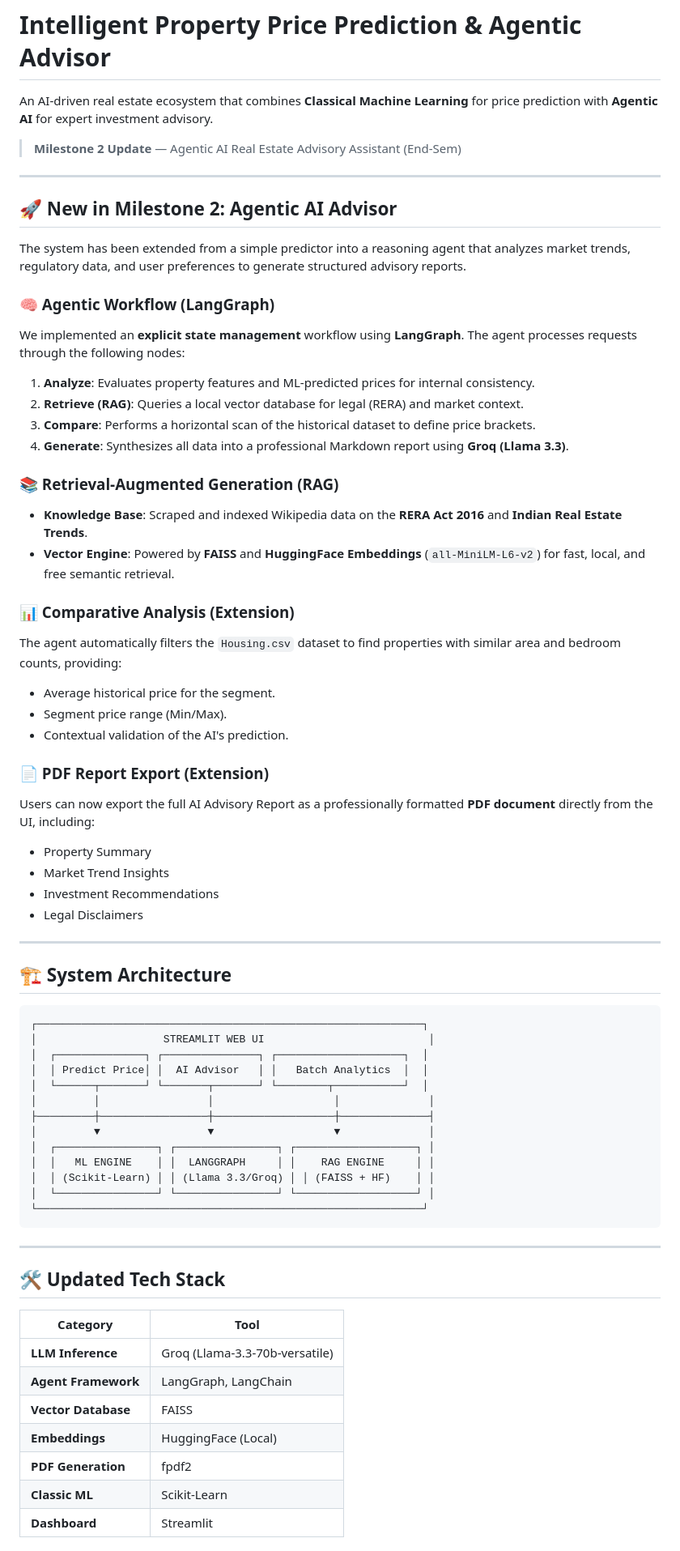
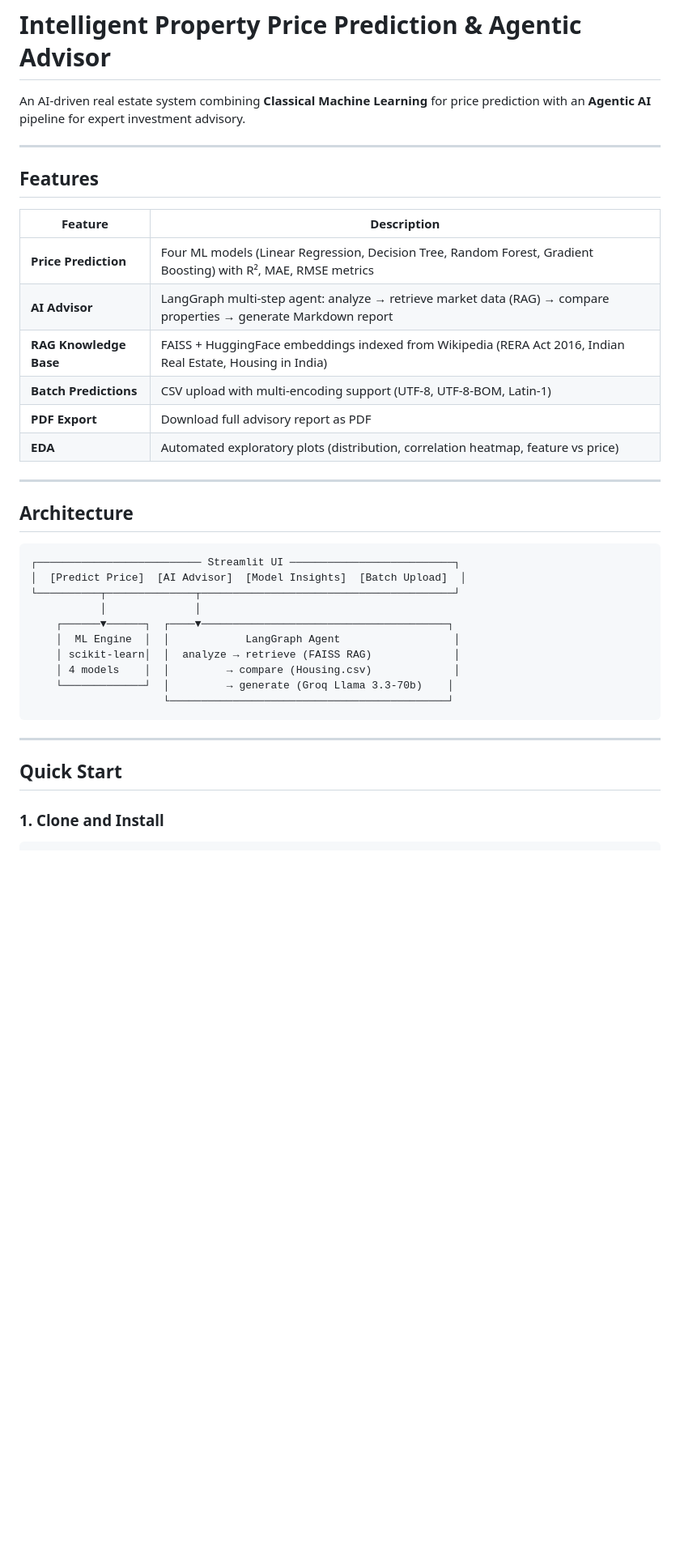
Before and after one commit to Sahil5H4RD4/property-price-prediction, a Markdown page: README.md, the part around one of its changes. Shown at 81% size. Rendered like a GitHub page; blank space fills up the shorter version.

````diff
--- a/README.md
+++ b/README.md
@@ -1,70 +1,40 @@
 # Intelligent Property Price Prediction & Agentic Advisor
 
-An AI-driven real estate ecosystem that combines **Classical Machine Learning** for price prediction with **Agentic AI** for expert investment advisory.
-
-> **Milestone 2 Update** — Agentic AI Real Estate Advisory Assistant (End-Sem)
+An AI-driven real estate system combining **Classical Machine Learning** for price prediction with an **Agentic AI** pipeline for expert investment advisory.
 
 ---
 
-## 🚀 New in Milestone 2: Agentic AI Advisor
+## Features
 
-The system has been extended from a simple predictor into a reasoning agent that analyzes market trends, regulatory data, and user preferences to generate structured advisory reports.
-
-### 🧠 Agentic Workflow (LangGraph)
-We implemented an **explicit state management** workflow using **LangGraph**. The agent processes requests through the following nodes:
-1.  **Analyze**: Evaluates property features and ML-predicted prices for internal consistency.
-2.  **Retrieve (RAG)**: Queries a local vector database for legal (RERA) and market context.
-3.  **Compare**: Performs a horizontal scan of the historical dataset to define price brackets.
-4.  **Generate**: Synthesizes all data into a professional Markdown report using **Groq (Llama 3.3)**.
-
-### 📚 Retrieval-Augmented Generation (RAG)
-*   **Knowledge Base**: Scraped and indexed Wikipedia data on the **RERA Act 2016** and **Indian Real Estate Trends**.
-*   **Vector Engine**: Powered by **FAISS** and **HuggingFace Embeddings** (`all-MiniLM-L6-v2`) for fast, local, and free semantic retrieval.
-
-### 📊 Comparative Analysis (Extension)
-The agent automatically filters the `Housing.csv` dataset to find properties with similar area and bedroom counts, providing:
-*   Average historical price for the segment.
-*   Segment price range (Min/Max).
-*   Contextual validation of the AI's prediction.
-
-### 📄 PDF Report Export (Extension)
-Users can now export the full AI Advisory Report as a professionally formatted **PDF document** directly from the UI, including:
-*   Property Summary
-*   Market Trend Insights
-*   Investment Recommendations
-*   Legal Disclaimers
+| Feature | Description |
+|---------|-------------|
+| **Price Prediction** | Four ML models (Linear Regression, Decision Tree, Random Forest, Gradient Boosting) with R², MAE, RMSE metrics |
+| **AI Advisor** | LangGraph multi-step agent: analyze → retrieve market data (RAG) → compare properties → generate Markdown report |
+| **RAG Knowledge Base** | FAISS + HuggingFace embeddings indexed from Wikipedia (RERA Act 2016, Indian Real Estate, Housing in India) |
+| **Batch Predictions** | CSV upload with multi-encoding support (UTF-8, UTF-8-BOM, Latin-1) |
+| **PDF Export** | Download full advisory report as PDF |
+| **EDA** | Automated exploratory plots (distribution, correlation heatmap, feature vs price) |
 
 ---
 
-## 🏗️ System Architecture
+## Architecture
 
 ```
-┌─────────────────────────────────────────────────────────────┐
-│                    STREAMLIT WEB UI                          │
-│  ┌──────────────┐ ┌───────────────┐ ┌────────────────────┐  │
-│  │ Predict Price│ │  AI Advisor   │ │   Batch Analytics  │  │
-│  └──────┬───────┘ └───────┬───────┘ └────────┬───────────┘  │
-│         │                 │                   │              │
-├─────────┼─────────────────┼───────────────────┼──────────────┤
-│         ▼                 ▼                   ▼              │
-│  ┌────────────────┐ ┌────────────────┐ ┌───────────────────┐ │
-│  │   ML ENGINE    │ │  LANGGRAPH     │ │    RAG ENGINE     │ │
-│  │ (Scikit-Learn) │ │ (Llama 3.3/Groq) │ │ (FAISS + HF)    │ │
-│  └────────────────┘ └────────────────┘ └───────────────────┘ │
-└─────────────────────────────────────────────────────────────┘
+┌────────────────────────── Streamlit UI ──────────────────────────┐
+│  [Predict Price]  [AI Advisor]  [Model Insights]  [Batch Upload]  │
+└──────────┬──────────────┬────────────────────────────────────────┘
+           │              │
+    ┌──────▼──────┐  ┌────▼───────────────────────────────────────┐
+    │  ML Engine  │  │            LangGraph Agent                  │
+    │ scikit-learn│  │  analyze → retrieve (FAISS RAG)             │
+    │ 4 models    │  │         → compare (Housing.csv)             │
+    └─────────────┘  │         → generate (Groq Llama 3.3-70b)    │
+                     └────────────────────────────────────────────┘
 ```
 
 ---
 
-## 🛠️ Updated Tech Stack
+## Quick Start
 
-| Category | Tool |
-|----------|------|
-| **LLM Inference** | Groq (Llama-3.3-70b-versatile) |
-| **Agent Framework** | LangGraph, LangChain |
-| **Vector Database** | FAISS |
-| **Embeddings** | HuggingFace (Local) |
-| **PDF Generation** | fpdf2 |
-| **Classic ML** | Scikit-Learn |
-| **Dashboard** | Streamlit |
+### 1. Clone and Install
 
````
Also changed, not shown: other parts of README.md (+146 -20 lines).
